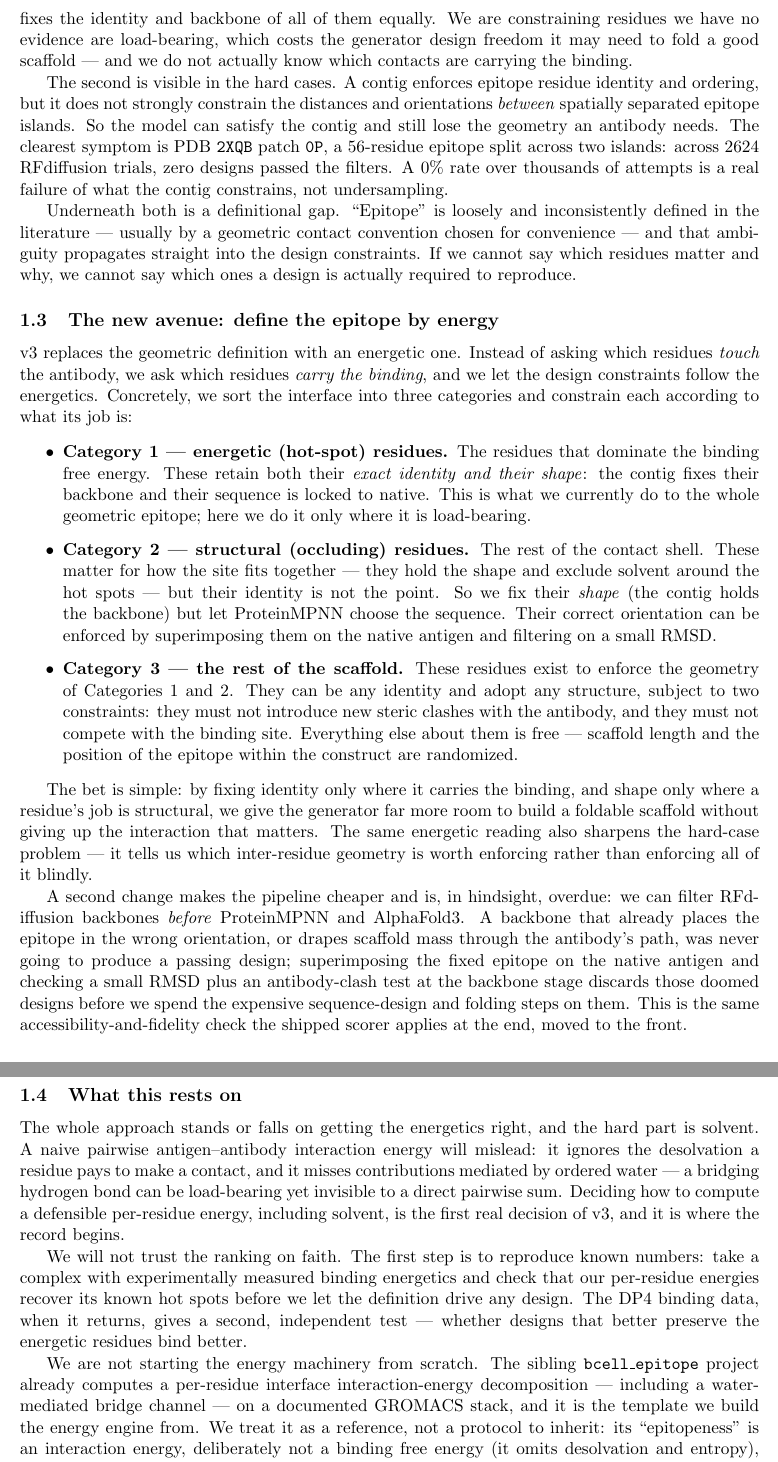
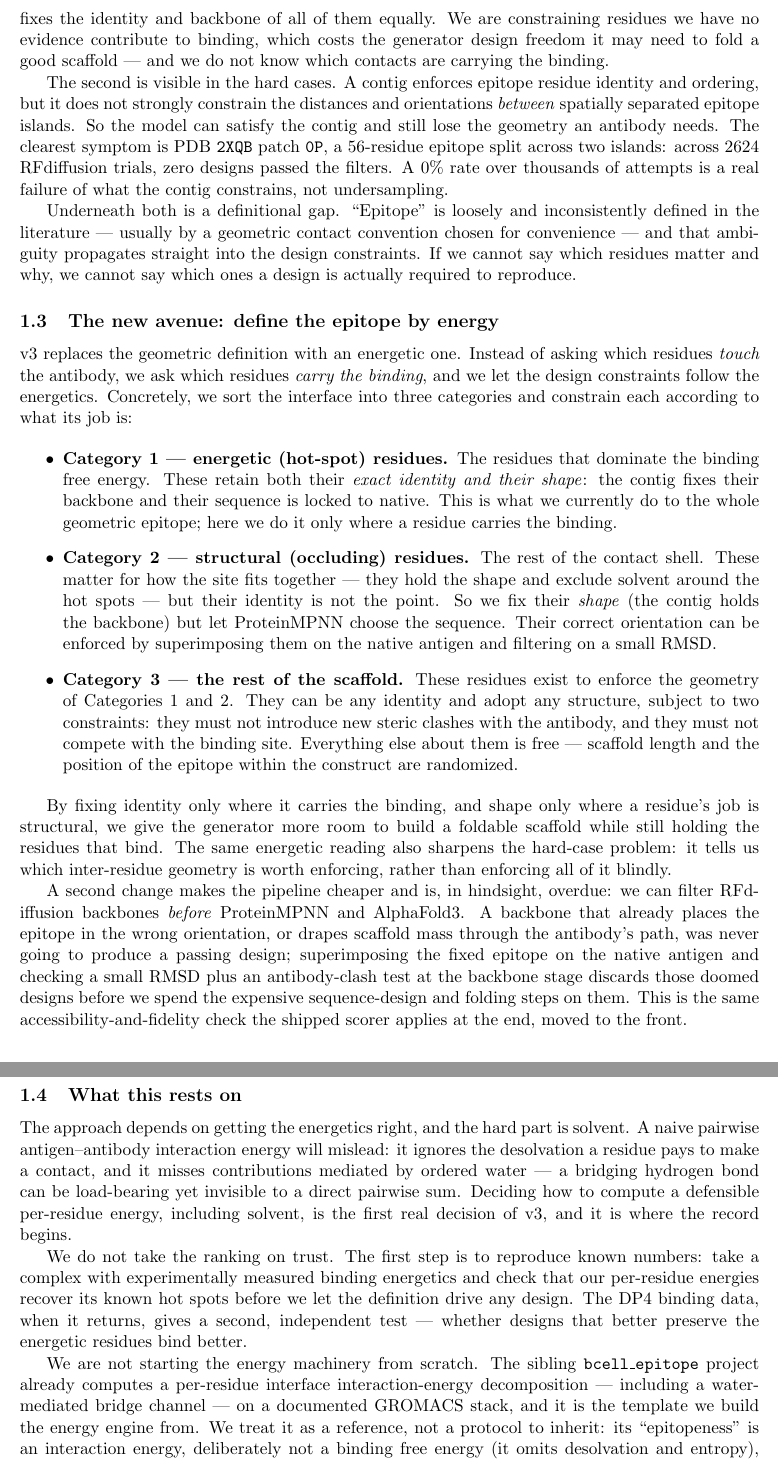
Before and after one commit to bdneff/episcaf, a LaTeX document (episcaf_v3/manuscript/main.tex, which reads episcaf_v3/manuscript/sections/introduction.tex): two parts of pages 2 and 3 of 3, joined at a grey line, cut so that both start at the same text. Compiled offline with pdfLaTeX.

Commit message:
episcaf_v3: plainer prose in README and manuscript (cut AI-speak)
Applied Brandon's voice rules to the README and the manuscript introduction:
removed "load-bearing", "principled", "the bet is (simple)", "stands or falls",
"on faith", "the interaction that matters", "reproducibility backbone", and the
punchy triad fragments. Same content and claims, more direct prose.

Co-Authored-By: Claude Opus 4.8 <noreply@anthropic.com>
Claude-Session: https://claude.ai/code/session_01UnbU2XAnf3AQvdSJq3XEXq

```diff
--- a/episcaf_v3/manuscript/sections/introduction.tex
+++ b/episcaf_v3/manuscript/sections/introduction.tex
@@ -24,8 +24,8 @@ residues typically carry most of the binding free energy, surrounded by a ring o
 contribute little directly but shape the pocket and exclude solvent. A geometric cutoff cannot see
 this: it labels every contacted residue an epitope residue, and the contig we hand RFdiffusion then
 fixes the identity and backbone of all of them equally. We are constraining residues we have no
-evidence are load-bearing, which costs the generator design freedom it may need to fold a good
-scaffold --- and we do not actually know which contacts are carrying the binding.
+evidence contribute to binding, which costs the generator design freedom it may need to fold a good
+scaffold --- and we do not know which contacts are carrying the binding.
 
 The second is visible in the hard cases. A contig enforces epitope residue identity and ordering,
 but it does not strongly constrain the distances and orientations \emph{between} spatially separated
@@ -49,7 +49,7 @@ constrain each according to what its job is:
   \item \textbf{Category 1 --- energetic (hot-spot) residues.} The residues that dominate the
   binding free energy. These retain both their \emph{exact identity and their shape}: the contig
   fixes their backbone and their sequence is locked to native. This is what we currently do to the
-  whole geometric epitope; here we do it only where it is load-bearing.
+  whole geometric epitope; here we do it only where a residue carries the binding.
   \item \textbf{Category 2 --- structural (occluding) residues.} The rest of the contact shell.
   These matter for how the site fits together --- they hold the shape and exclude solvent around the
   hot spots --- but their identity is not the point. So we fix their \emph{shape} (the contig holds
@@ -62,11 +62,10 @@ constrain each according to what its job is:
   position of the epitope within the construct are randomized.
 \end{itemize}
 
-The bet is simple: by fixing identity only where it carries the binding, and shape only where a
-residue's job is structural, we give the generator far more room to build a foldable scaffold
-without giving up the interaction that matters. The same energetic reading also sharpens the
-hard-case problem --- it tells us which inter-residue geometry is worth enforcing rather than
-enforcing all of it blindly.
+By fixing identity only where it carries the binding, and shape only where a residue's job is
+structural, we give the generator more room to build a foldable scaffold while still holding the
+residues that bind. The same energetic reading also sharpens the hard-case problem: it tells us
+which inter-residue geometry is worth enforcing, rather than enforcing all of it blindly.
 
 A second change makes the pipeline cheaper and is, in hindsight, overdue: we can filter RFdiffusion
 backbones \emph{before} ProteinMPNN and AlphaFold3. A backbone that already places the epitope in
@@ -77,14 +76,14 @@ the expensive sequence-design and folding steps on them. This is the same access
 check the shipped scorer applies at the end, moved to the front.
 
 \subsection{What this rests on}
-The whole approach stands or falls on getting the energetics right, and the hard part is solvent. A
+The approach depends on getting the energetics right, and the hard part is solvent. A
 naive pairwise antigen--antibody interaction energy will mislead: it ignores the desolvation a
 residue pays to make a contact, and it misses contributions mediated by ordered water --- a bridging
 hydrogen bond can be load-bearing yet invisible to a direct pairwise sum. Deciding how to compute a
 defensible per-residue energy, including solvent, is the first real decision of v3, and it is where
 the record begins.
 
-We will not trust the ranking on faith. The first step is to reproduce known numbers: take a
+We do not take the ranking on trust. The first step is to reproduce known numbers: take a
 complex with experimentally measured binding energetics and check that our per-residue energies
 recover its known hot spots before we let the definition drive any design. The DP4 binding data,
 when it returns, gives a second, independent test --- whether designs that better preserve the
```
Also changed, not shown: episcaf_v3/README.md, episcaf_v3/manuscript/main.pdf, episcaf_v3/manuscript/sections/introduction.tex (3 more changed lines).
